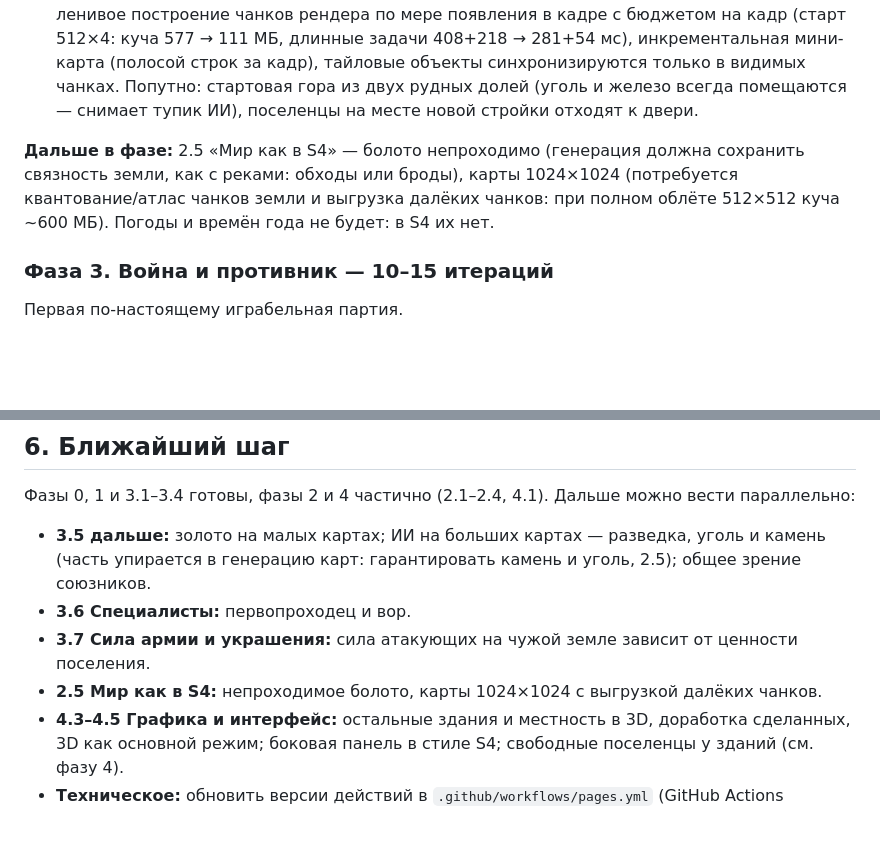
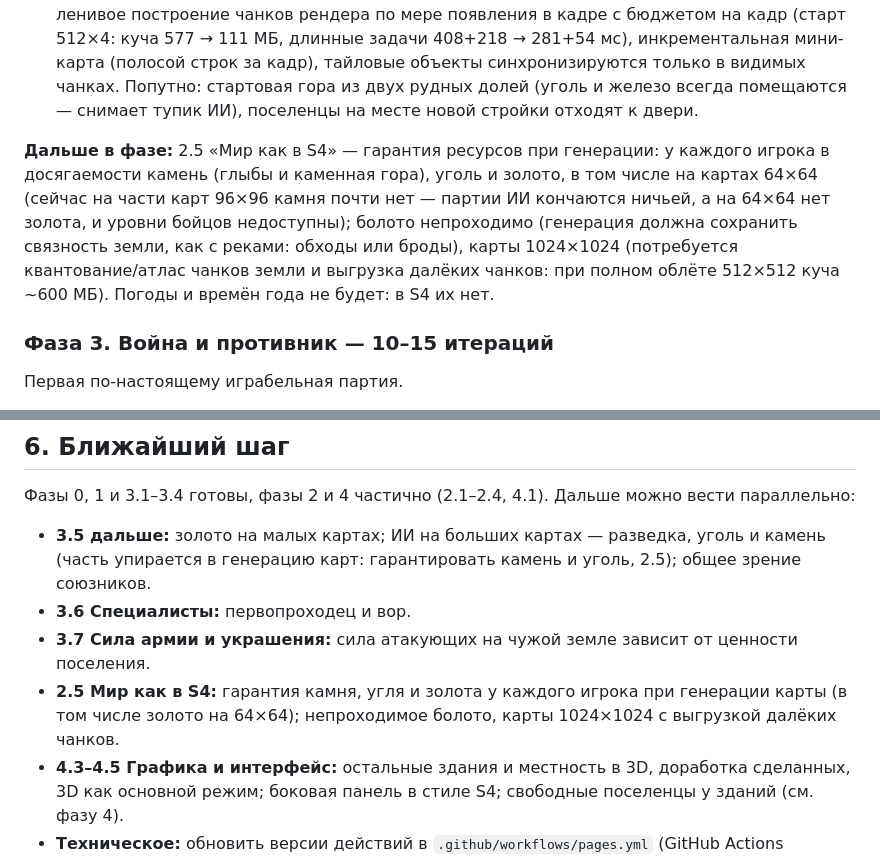
Before and after one commit to dik-garri/settlersga, a Markdown page: docs/ROADMAP.md, 2 parts joined by grey strips. Drawn GitHub-style; blank space fills up the shorter version.

Commit message:
Docs: resource guarantees at map generation in 2.5
Co-Authored-By: Claude Opus 5.5 (1M context) <noreply@anthropic.com>

```diff
--- a/docs/ROADMAP.md
+++ b/docs/ROADMAP.md
@@ -87,7 +87,7 @@
 
 - ✅ 2.4 Большие карты (времена года, сделанные в этом же шаге, позже убраны: в S4 их нет): год из четырёх сезонов по 4 минуты (таблица `SEASONS`: множители роста полей и деревьев, разрастания леса, восстановления рыбы), сезон выводится из тика — детерминирован и не требует сохранения; зимой поля не растут, лес почти не растёт, рыба восстанавливается медленно, Вид сезона — тонировка земли и деревьев (свежая весна, рыжая осень, серо-голубая зима) и снежный слой поверх земли, плавный переход в последние 20% сезона; индикатор сезона в HUD. Карты 512×512 на 4 игрока играбельны: ленивое построение чанков рендера по мере появления в кадре с бюджетом на кадр (старт 512×4: куча 577 → 111 МБ, длинные задачи 408+218 → 281+54 мс), инкрементальная мини-карта (полосой строк за кадр), тайловые объекты синхронизируются только в видимых чанках. Попутно: стартовая гора из двух рудных долей (уголь и железо всегда помещаются — снимает тупик ИИ), поселенцы на месте новой стройки отходят к двери.
 
-**Дальше в фазе:** 2.5 «Мир как в S4» — болото непроходимо (генерация должна сохранить связность земли, как с реками: обходы или броды), карты 1024×1024 (потребуется квантование/атлас чанков земли и выгрузка далёких чанков: при полном облёте 512×512 куча ~600 МБ). Погоды и времён года не будет: в S4 их нет.
+**Дальше в фазе:** 2.5 «Мир как в S4» — гарантия ресурсов при генерации: у каждого игрока в досягаемости камень (глыбы и каменная гора), уголь и золото, в том числе на картах 64×64 (сейчас на части карт 96×96 камня почти нет — партии ИИ кончаются ничьей, а на 64×64 нет золота, и уровни бойцов недоступны); болото непроходимо (генерация должна сохранить связность земли, как с реками: обходы или броды), карты 1024×1024 (потребуется квантование/атлас чанков земли и выгрузка далёких чанков: при полном облёте 512×512 куча ~600 МБ). Погоды и времён года не будет: в S4 их нет.
 
 ### Фаза 3. Война и противник — 10–15 итераций
 Первая по-настоящему играбельная партия.
@@ -181,7 +181,7 @@
 - **3.5 дальше:** золото на малых картах; ИИ на больших картах — разведка, уголь и камень (часть упирается в генерацию карт: гарантировать камень и уголь, 2.5); общее зрение союзников.
 - **3.6 Специалисты:** первопроходец и вор.
 - **3.7 Сила армии и украшения:** сила атакующих на чужой земле зависит от ценности поселения.
-- **2.5 Мир как в S4:** непроходимое болото, карты 1024×1024 с выгрузкой далёких чанков.
+- **2.5 Мир как в S4:** гарантия камня, угля и золота у каждого игрока при генерации карты (в том числе золото на 64×64); непроходимое болото, карты 1024×1024 с выгрузкой далёких чанков.
 - **4.3–4.5 Графика и интерфейс:** остальные здания и местность в 3D, доработка сделанных, 3D как основной режим; боковая панель в стиле S4; свободные поселенцы у зданий (см. фазу 4).
 - **Техническое:** обновить версии действий в `.github/workflows/pages.yml` (GitHub Actions предупреждает об устаревшей Node 20).
 - **Фаза 5:** расы, затем **фаза 6** — прямое управление войсками, носильщики только на своей земле, ослы и рынок.
```
